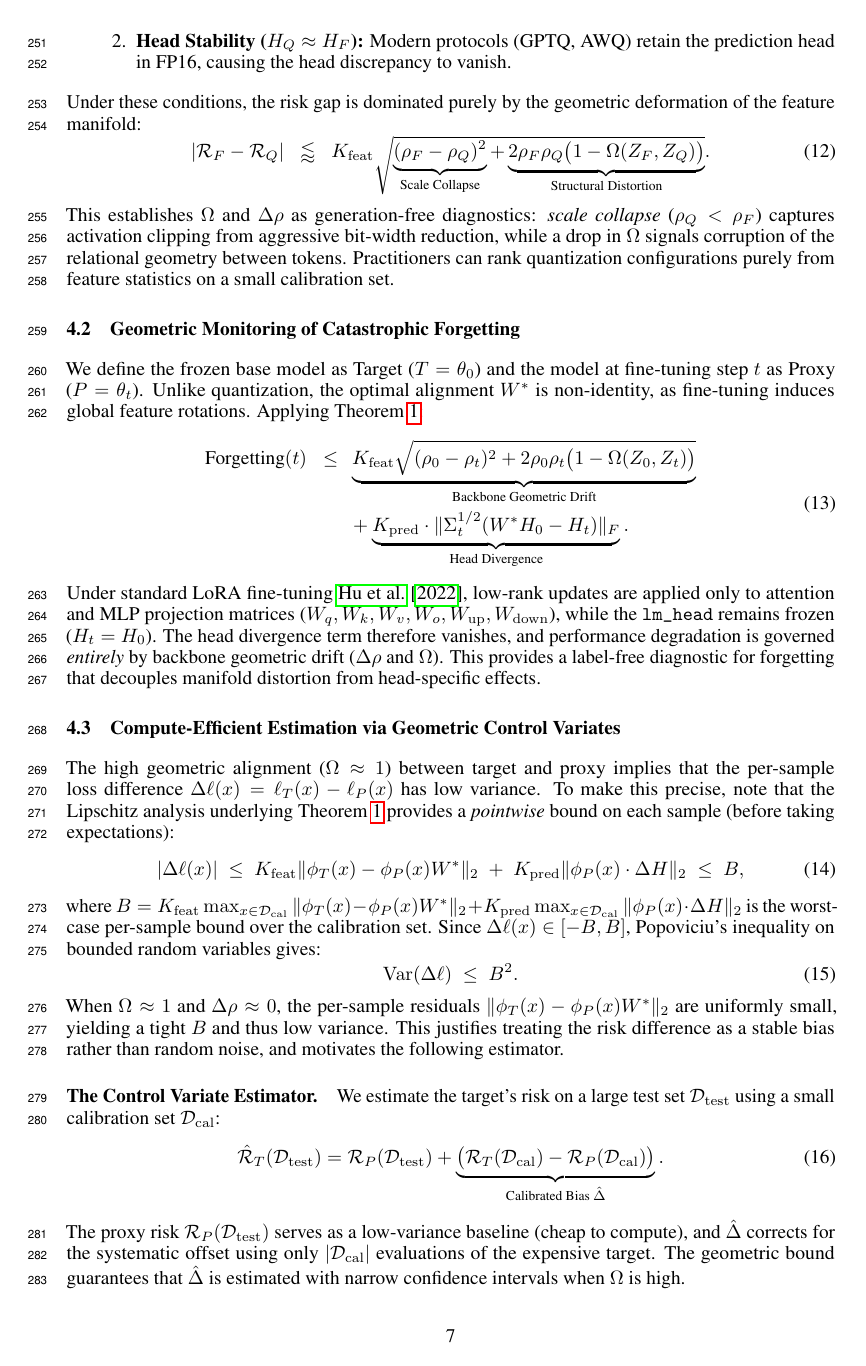
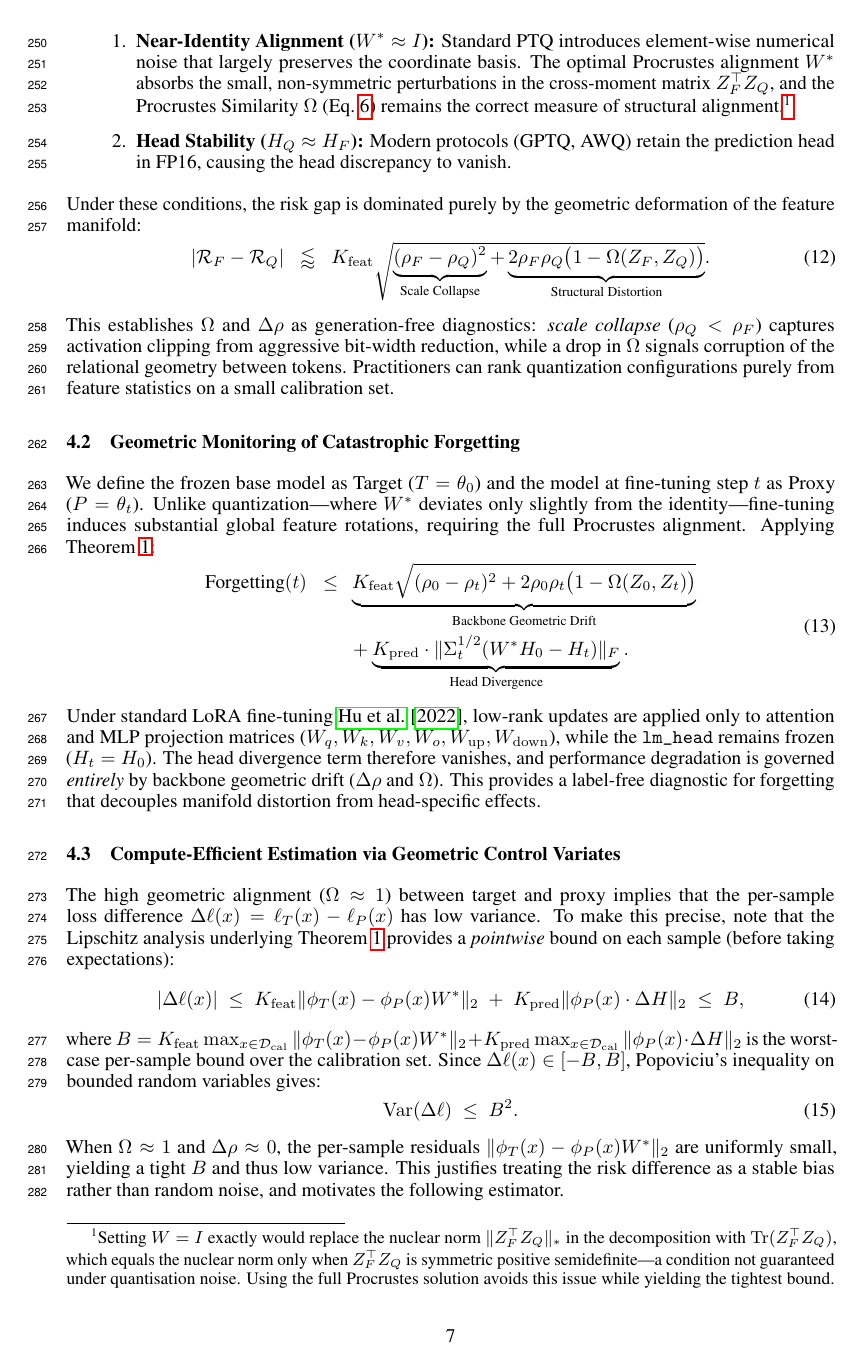
Before and after one commit to Chieh-Yen/prism, a LaTeX paper (paper/neurips_2025.tex): page 7 of 15. Compiled offline with pdfLaTeX.

Commit message:
fix W and GGUF

```diff
--- a/paper/neurips_2025.tex
+++ b/paper/neurips_2025.tex
@@ -349,7 +349,8 @@ We instantiate these two regimes below for their most practically relevant scena
 
 We designate the full-precision model as Target ($T$) and the quantized variant as Proxy ($P$). Two conditions specific to post-training quantization simplify the bound:
 \begin{enumerate}
-    \item \textbf{Identity Alignment ($W^* = I$):} Standard PTQ introduces element-wise numerical noise but preserves the coordinate basis, so the optimal alignment degenerates to the identity.
+    \item \textbf{Near-Identity Alignment ($W^* \approx I$):} Standard PTQ introduces element-wise numerical noise that largely preserves the coordinate basis. The optimal Procrustes alignment $W^*$ absorbs the small, non-symmetric perturbations in the cross-moment matrix $Z_F^\top Z_Q$, and the Procrustes Similarity $\Omega$ (Eq.~\ref{eq:omega_def}) remains the correct measure of structural alignment.\footnote{%
+    Setting $W = I$ exactly would replace the nuclear norm $\|Z_F^\top Z_Q\|_*$ in the decomposition with $\operatorname{Tr}(Z_F^\top Z_Q)$, which equals the nuclear norm only when $Z_F^\top Z_Q$ is symmetric positive semidefinite---a condition not guaranteed under quantisation noise. Using the full Procrustes solution avoids this issue while yielding the tightest bound.}
     \item \textbf{Head Stability ($H_Q \approx H_F$):} Modern protocols (GPTQ, AWQ) retain the prediction head in FP16, causing the head discrepancy to vanish.
 \end{enumerate}
 Under these conditions, the risk gap is dominated purely by the geometric deformation of the feature manifold:
@@ -363,7 +364,7 @@ This establishes $\Omega$ and $\Delta\rho$ as generation-free diagnostics: \emph
 \subsection{Geometric Monitoring of Catastrophic Forgetting}
 \label{subsec:forgetting}
 
-We define the frozen base model as Target ($T = \theta_0$) and the model at fine-tuning step $t$ as Proxy ($P = \theta_t$). Unlike quantization, the optimal alignment $W^*$ is non-identity, as fine-tuning induces global feature rotations. Applying Theorem~\ref{thm:unified_bound}:
+We define the frozen base model as Target ($T = \theta_0$) and the model at fine-tuning step $t$ as Proxy ($P = \theta_t$). Unlike quantization---where $W^*$ deviates only slightly from the identity---fine-tuning induces substantial global feature rotations, requiring the full Procrustes alignment. Applying Theorem~\ref{thm:unified_bound}:
 \begin{equation}
 \label{eq:forgetting_bound}
 \begin{aligned}
```
Also changed, not shown: paper/neurips_2025.tex (4 more changed lines), 1 other file.
